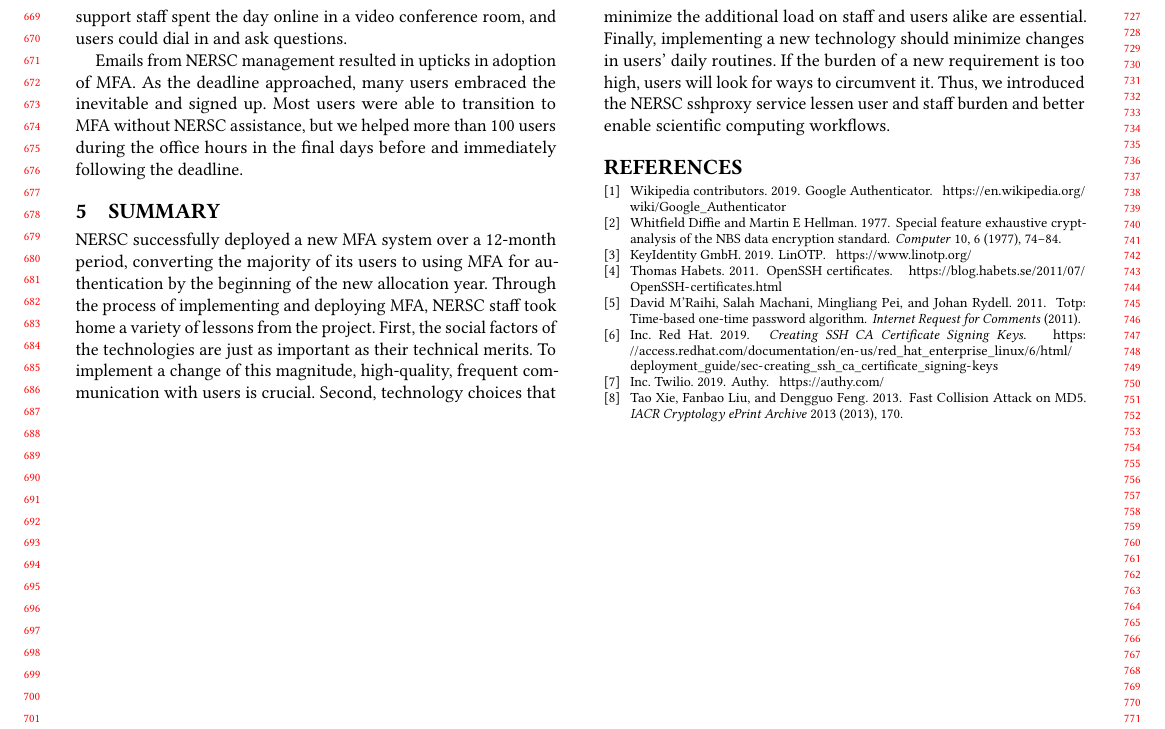
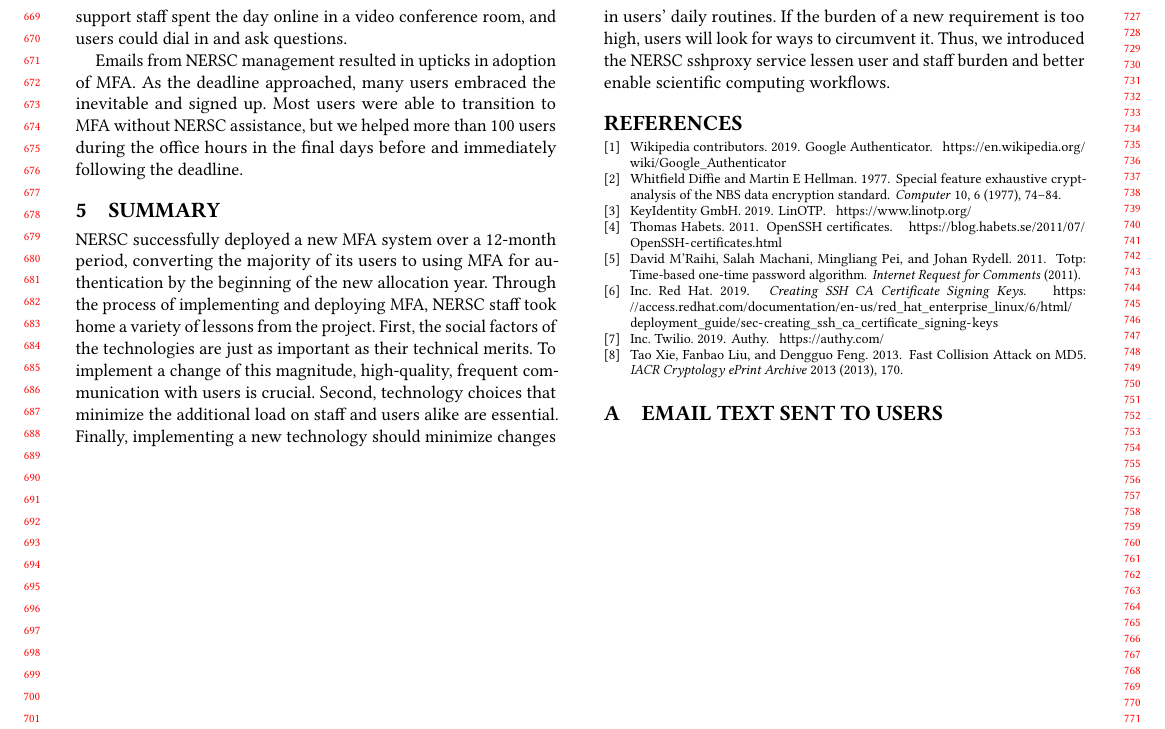
Before and after one commit to kellyrowland/hpcsyspros19, a LaTeX paper (hpcsyspros19.tex): part of page 6 of 6, cut so that both start at the same text. Compiled offline with pdfLaTeX.

Commit message:
add appendix for email text, need to populate

```diff
--- a/hpcsyspros19.tex
+++ b/hpcsyspros19.tex
@@ -491,8 +491,11 @@ requirement is too high, users will look for ways to circumvent it. Thus, we
 introduced the NERSC sshproxy service lessen user and staff burden and better
 enable scientific computing workflows.
 
-
 \bibliographystyle{ACM-Reference-Format}
 \bibliography{hpcsyspros19}
 
+\appendix
+
+\section{Email Text Sent to Users}
+
 \end{document}
```
